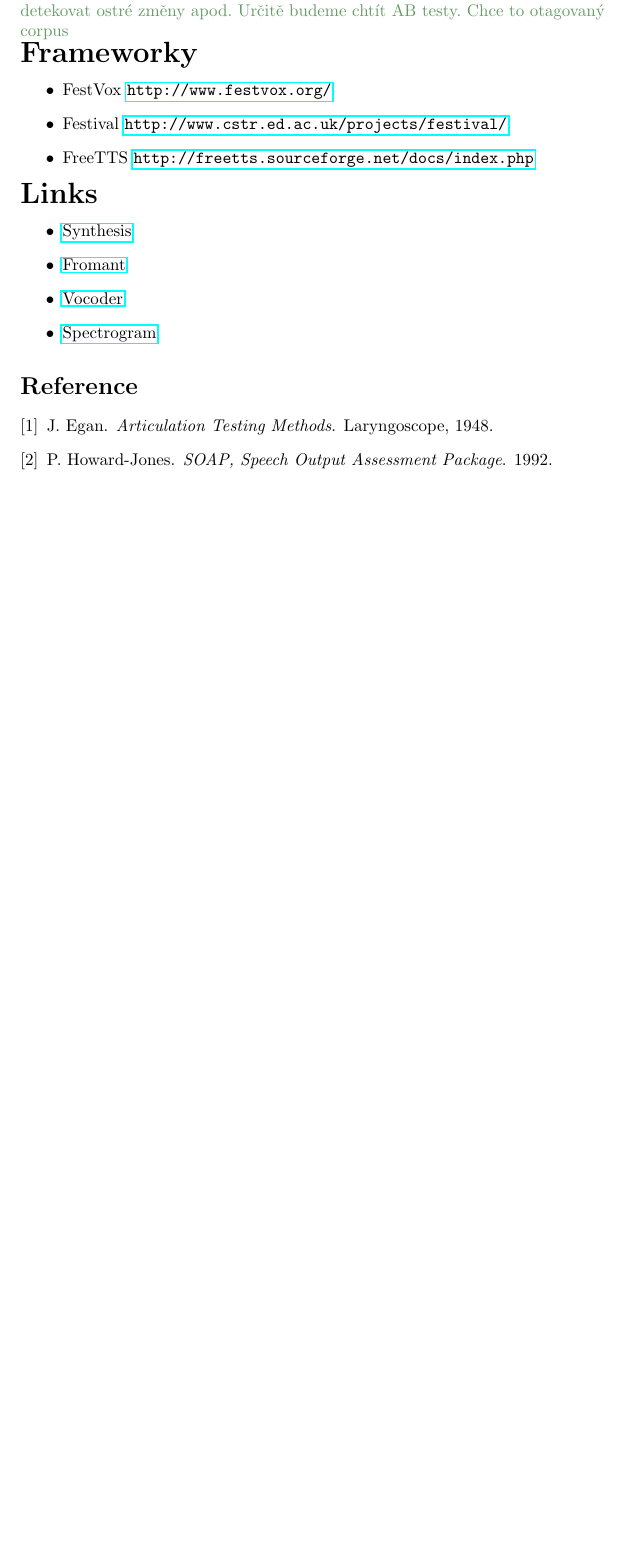
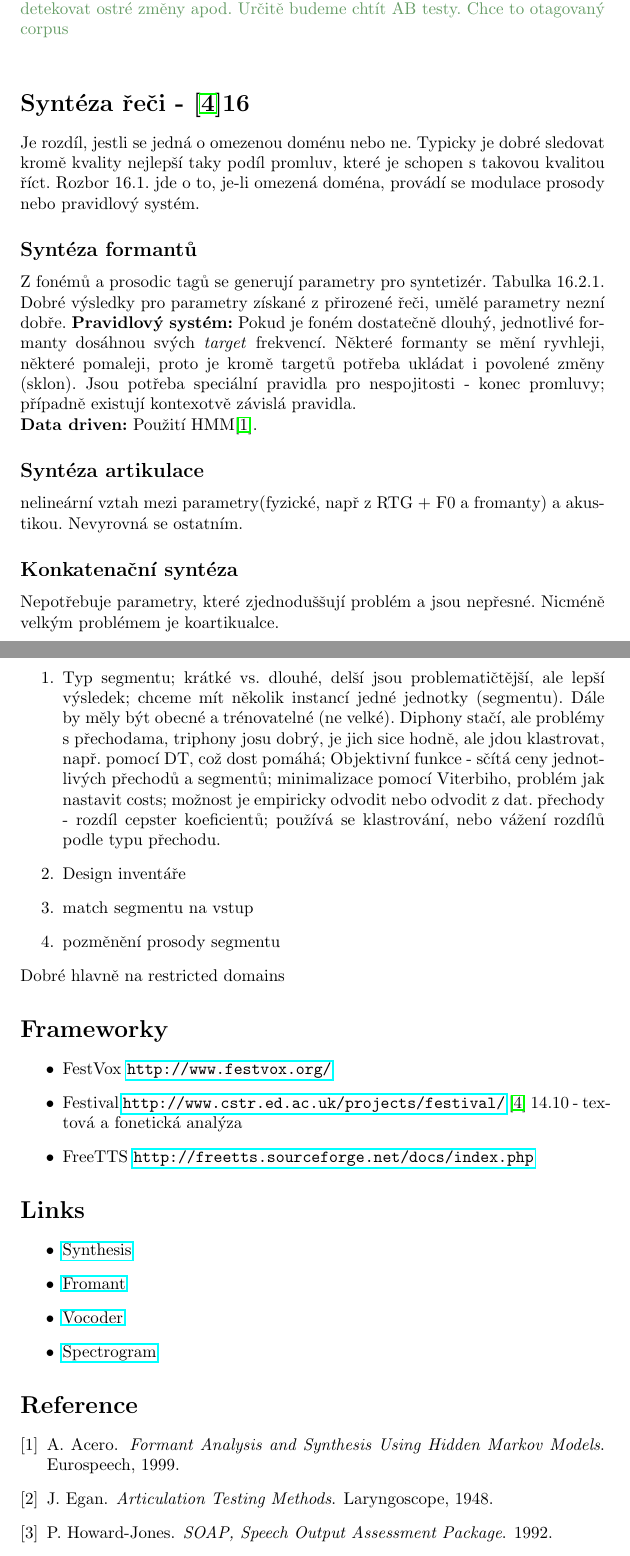
Before and after one commit to vojtsek/diplomka-overleaf, a LaTeX document (main.tex): part of page 2 of 2 before the commit and two parts of pages 2 and 3 of 4 after it, the two joined at a grey line, cut so that both start at the same text, the shorter picture padded with empty space. Compiled offline with pdfLaTeX.

Commit message:
Update on Overleaf.

```diff
--- a/main.tex
+++ b/main.tex
@@ -34,13 +37,30 @@ Existující testy se zaměřují na testování segmentů různé granularity,
 \end{itemize}
 \note{Časem budeme chtít nějaké lidské testování. Ze začátku bych používal DRT, MRT upravené na použití proti ASR, tj 0/1. Potom udělat nějakou adaptaci tak, aby to ASR vyhodnotilo na škále, například podle WER, případně zkusit nějak automaticky testovat jednotlivé aspekty, což moc nevím jak. Například detekovat ostré změny apod. Určitě budeme chtít AB testy. Chce to otagovaný corpus}
 \\
-\sect{Frameworky}
+\section*{Syntéza řeči - \cite{huang2001spoken}16}
+Je rozdíl, jestli se jedná o omezenou doménu nebo ne. Typicky je dobré sledovat kromě kvality nejlepší taky podíl promluv, které je schopen s takovou kvalitou říct. Rozbor 16.1. jde o to, je-li omezená doména, provádí se modulace prosody nebo pravidlový systém.
+\subsection*{Syntéza formantů}
+Z fonémů a prosodic tagů  se generují parametry pro syntetizér. Tabulka 16.2.1. Dobré výsledky pro parametry získané z přirozené řeči, umělé parametry nezní  dobře.
+\textbf{Pravidlový systém:} Pokud je foném dostatečně dlouhý, jednotlivé formanty dosáhnou svých \textit{target} frekvencí. Některé formanty se mění ryvhleji, některé pomaleji, proto je kromě targetů potřeba ukládat i povolené změny (sklon). Jsou potřeba speciální pravidla pro nespojitosti - konec promluvy; případně existují kontexotvě závislá pravidla.\\
+\textbf{Data driven:} Použití HMM\cite{acero99HMM}.
+\subsection*{Syntéza artikulace} nelineární vztah mezi parametry(fyzické, např z RTG + F0 a fromanty) a akustikou. Nevyrovná se ostatním.
+\subsection*{Konkatenační syntéza}
+Nepotřebuje parametry, které zjednoduššují problém a jsou nepřesné. Nicméně velkým problémem je koartikualce.
+\begin{enumerate}
+\item Typ segmentu; krátké vs. dlouhé, delší jsou problematičtější, ale lepší výsledek; chceme mít několik instancí jedné jednotky (segmentu). Dále by měly být obecné a trénovatelné (ne velké). Diphony stačí, ale problémy s přechodama, triphony josu dobrý, je jich sice hodně, ale jdou klastrovat, např. pomocí DT, což dost pomáhá; Objektivní funkce - sčítá ceny jednotlivých přechodů a segmentů; minimalizace pomocí Viterbiho, problém jak nastavit costs; možnost je empiricky odvodit nebo odvodit z dat. přechody - rozdíl cepster koeficientů; používá se klastrování, nebo vážení rozdílů podle typu přechodu.
+\item Design inventáře
+\item match segmentu na vstup
+\item pozměnění prosody segmentu
+\end{enumerate}
+Dobré hlavně na restricted domains
+\section*{Frameworky}
 \begin{itemize}
 \item FestVox \url{http://www.festvox.org/}
 \item Festival \url{http://www.cstr.ed.ac.uk/projects/festival/}
+\cite{huang2001spoken} 14.10 - textová a fonetická analýza
 \item FreeTTS \url{http://freetts.sourceforge.net/docs/index.php}
 \end{itemize}
-\sect{Links}
+\section*{Links}
 \begin{itemize}
 \item\href{https://en.wikipedia.org/wiki/Speech_synthesis}{Synthesis}
 \item\href{https://en.wikipedia.org/wiki/Formant}{Fromant}
```
Also changed, not shown: literature.bib (+10 -0 lines), main.tex (9 more changed lines).
